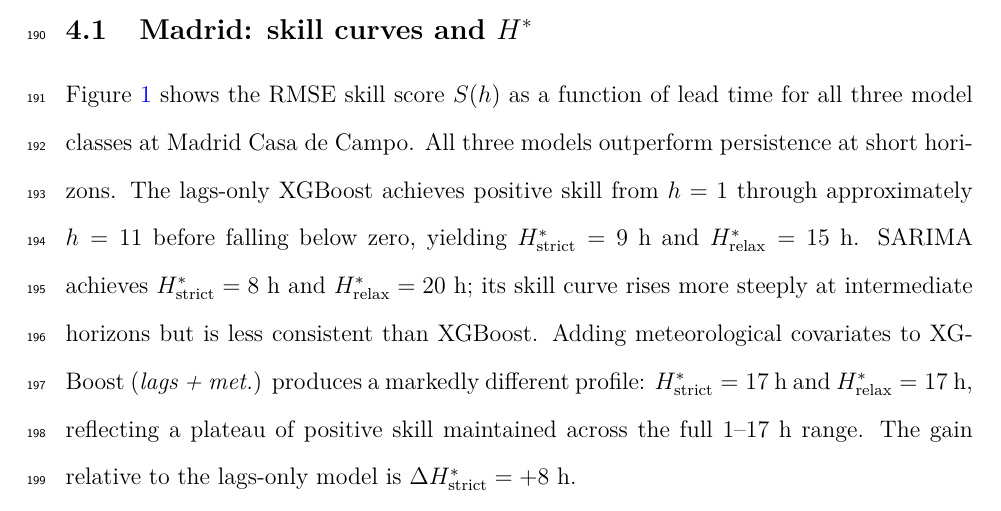
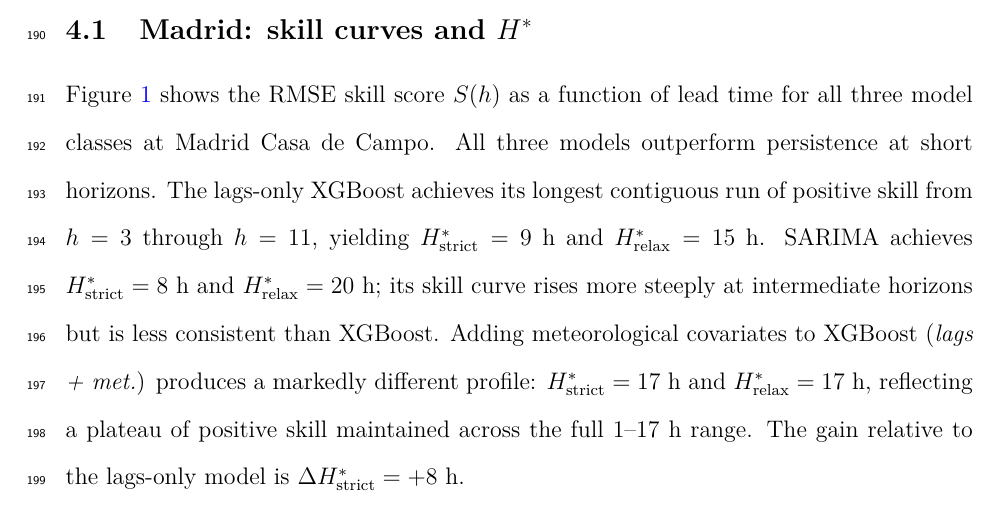
Before and after one commit to fedeg-umh-es/P1_PM10_Meteorology_Hstar, a LaTeX paper (manuscripts/manuscript_main.tex): part of page 9 of 24, cut so that both start at the same text. Compiled offline with pdfLaTeX.

Commit message:
docs(manuscript): correct Madrid lags-only max-run interval to 3-11h
Align manuscript text with audited evidence for Madrid, specifying that the longest contiguous run of positive skill for the lags-only model occurs between h=3 and h=11, yielding H*strict=9, instead of incorrectly claiming it starts at h=1.

```diff
--- a/manuscripts/manuscript_main.tex
+++ b/manuscripts/manuscript_main.tex
@@ -383,8 +383,8 @@ reported at both the nominal and corrected thresholds.
 Figure~\ref{fig:madrid_skill} shows the RMSE skill score $S(h)$ as a function
 of lead time for all three model classes at Madrid Casa de Campo.  All three
 models outperform persistence at short horizons.  The lags-only XGBoost
-achieves positive skill from $h = 1$ through approximately $h = 11$ before
-falling below zero, yielding $H^*_{\text{strict}} = 9$~h and
+achieves its longest contiguous run of positive skill from $h = 3$ through $h = 11$,
+yielding $H^*_{\text{strict}} = 9$~h and
 $H^*_{\text{relax}} = 15$~h.  SARIMA achieves $H^*_{\text{strict}} = 8$~h
 and $H^*_{\text{relax}} = 20$~h; its skill curve rises more steeply at
 intermediate horizons but is less consistent than XGBoost.  Adding
```
